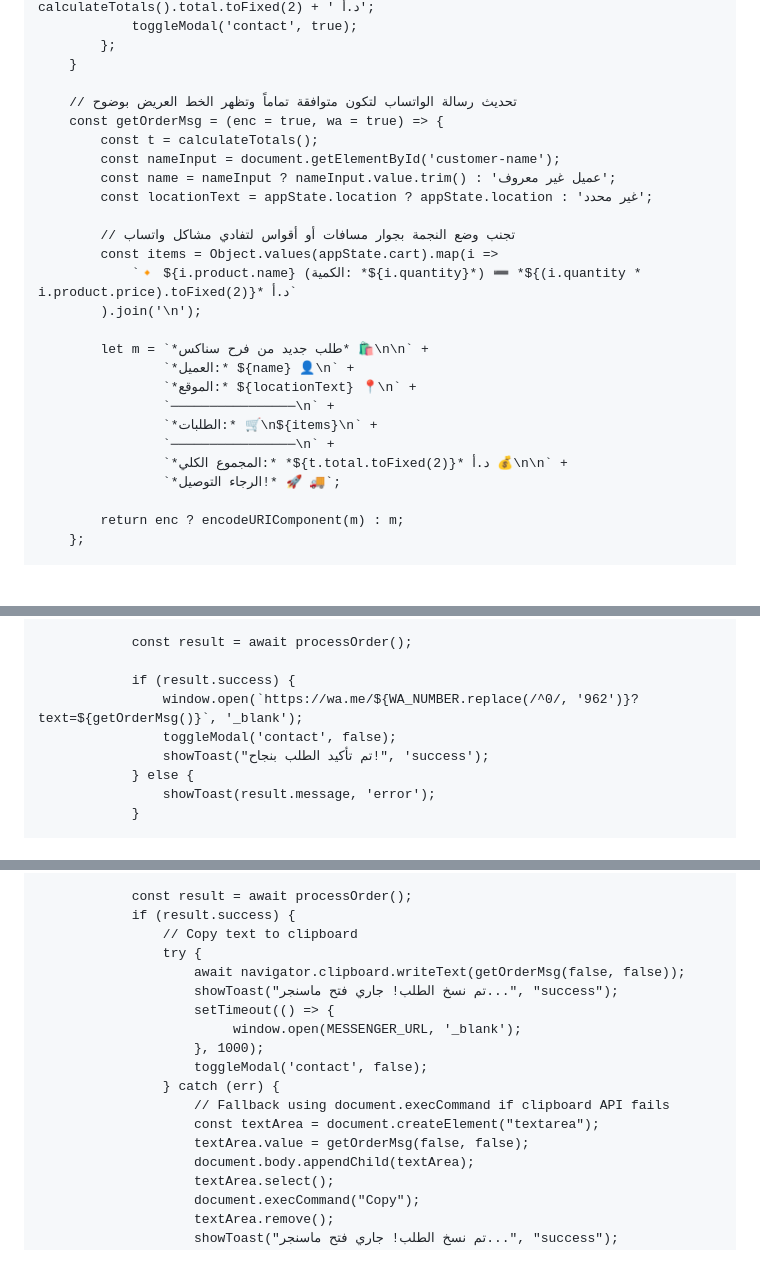
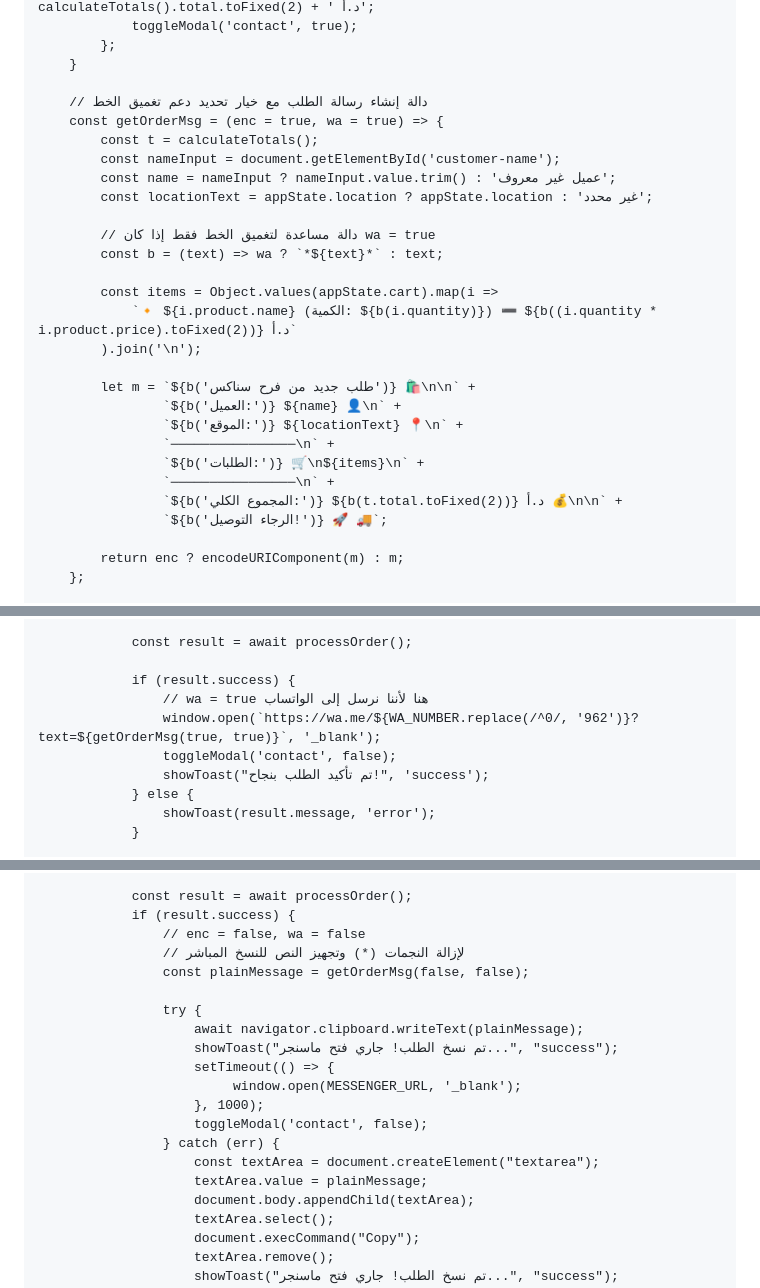
Before and after one commit to zaidkhalailahjo/zaidandfarah, a Markdown page: README.md, 3 parts joined by grey strips. Rendered like a GitHub page; blank space fills up the shorter version.

```diff
--- a/README.md
+++ b/README.md
@@ -682,26 +682,28 @@
             };
         }
 
-        // تحديث رسالة الواتساب لتكون متوافقة تماماً وتظهر الخط العريض بوضوح
+        // دالة إنشاء رسالة الطلب مع خيار تحديد دعم تغميق الخط
         const getOrderMsg = (enc = true, wa = true) => {
             const t = calculateTotals();
             const nameInput = document.getElementById('customer-name');
             const name = nameInput ? nameInput.value.trim() : 'عميل غير معروف';
             const locationText = appState.location ? appState.location : 'غير محدد';
 
-            // تجنب وضع النجمة بجوار مسافات أو أقواس لتفادي مشاكل واتساب
+            // دالة مساعدة لتغميق الخط فقط إذا كان wa = true
+            const b = (text) => wa ? `*${text}*` : text;
+
             const items = Object.values(appState.cart).map(i =>
-                `🔸 ${i.product.name} (الكمية: *${i.quantity}*) ➖ *${(i.quantity * i.product.price).toFixed(2)}* د.أ`
+                `🔸 ${i.product.name} (الكمية: ${b(i.quantity)}) ➖ ${b((i.quantity * i.product.price).toFixed(2))} د.أ`
             ).join('\n');
 
-            let m = `*طلب جديد من فرح سناكس* 🛍️\n\n` +
-                    `*العميل:* ${name} 👤\n` +
-                    `*الموقع:* ${locationText} 📍\n` +
+            let m = `${b('طلب جديد من فرح سناكس')} 🛍️\n\n` +
+                    `${b('العميل:')} ${name} 👤\n` +
+                    `${b('الموقع:')} ${locationText} 📍\n` +
                     `────────────────\n` +
-                    `*الطلبات:* 🛒\n${items}\n` +
+                    `${b('الطلبات:')} 🛒\n${items}\n` +
                     `────────────────\n` +
-                    `*المجموع الكلي:* *${t.total.toFixed(2)}* د.أ 💰\n\n` +
-                    `*الرجاء التوصيل!* 🚀 🚚`;
+                    `${b('المجموع الكلي:')} ${b(t.total.toFixed(2))} د.أ 💰\n\n` +
+                    `${b('الرجاء التوصيل!')} 🚀 🚚`;
 
             return enc ? encodeURIComponent(m) : m;
         };
@@ -728,7 +730,8 @@
                 const result = await processOrder();
 
                 if (result.success) {
-                    window.open(`https://wa.me/${WA_NUMBER.replace(/^0/, '962')}?text=${getOrderMsg()}`, '_blank');
+                    // wa = true هنا لأننا نرسل إلى الواتساب
+                    window.open(`https://wa.me/${WA_NUMBER.replace(/^0/, '962')}?text=${getOrderMsg(true, true)}`, '_blank');
                     toggleModal('contact', false);
                     showToast("تم تأكيد الطلب بنجاح!", 'success');
                 } else {
@@ -754,18 +757,20 @@
 
                 const result = await processOrder();
                 if (result.success) {
-                    // Copy text to clipboard
+                    // enc = false, wa = false
+                    // لإزالة النجمات (*) وتجهيز النص للنسخ المباشر
+                    const plainMessage = getOrderMsg(false, false);
+
                     try {
-                        await navigator.clipboard.writeText(getOrderMsg(false, false));
+                        await navigator.clipboard.writeText(plainMessage);
                         showToast("تم نسخ الطلب! جاري فتح ماسنجر...", "success");
                         setTimeout(() => {
                              window.open(MESSENGER_URL, '_blank');
                         }, 1000);
                         toggleModal('contact', false);
                     } catch (err) {
-                        // Fallback using document.execCommand if clipboard API fails
                         const textArea = document.createElement("textarea");
-                        textArea.value = getOrderMsg(false, false);
+                        textArea.value = plainMessage;
                         document.body.appendChild(textArea);
                         textArea.select();
                         document.execCommand("Copy");
```
